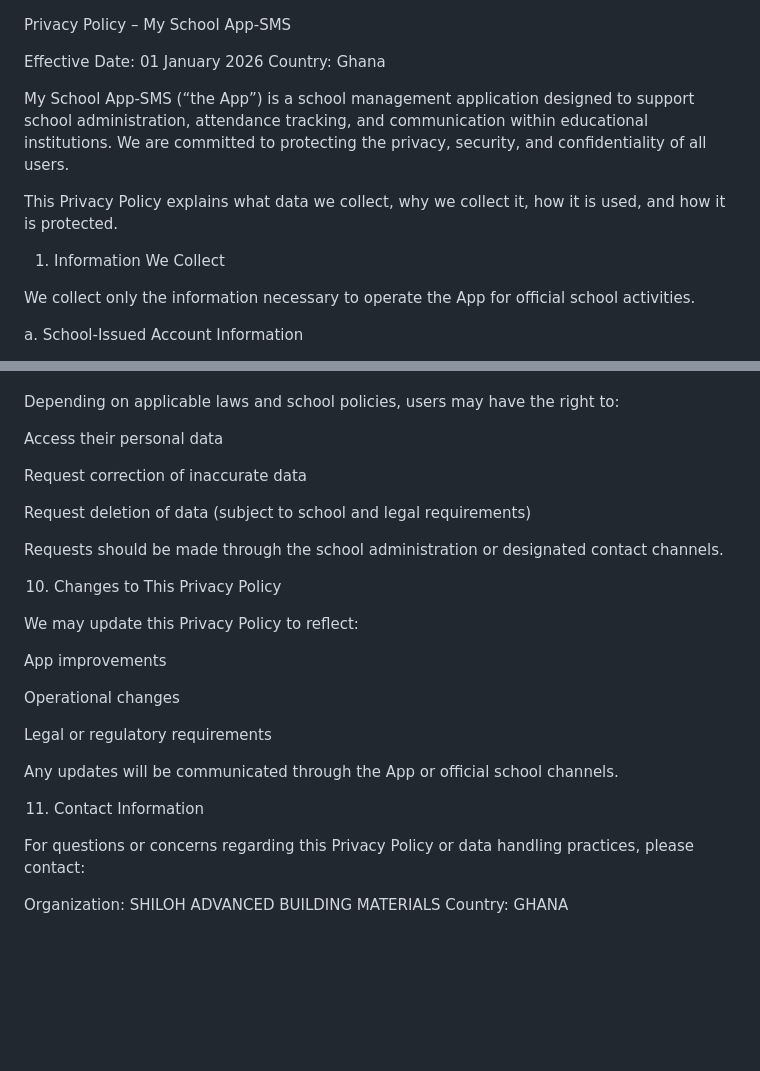
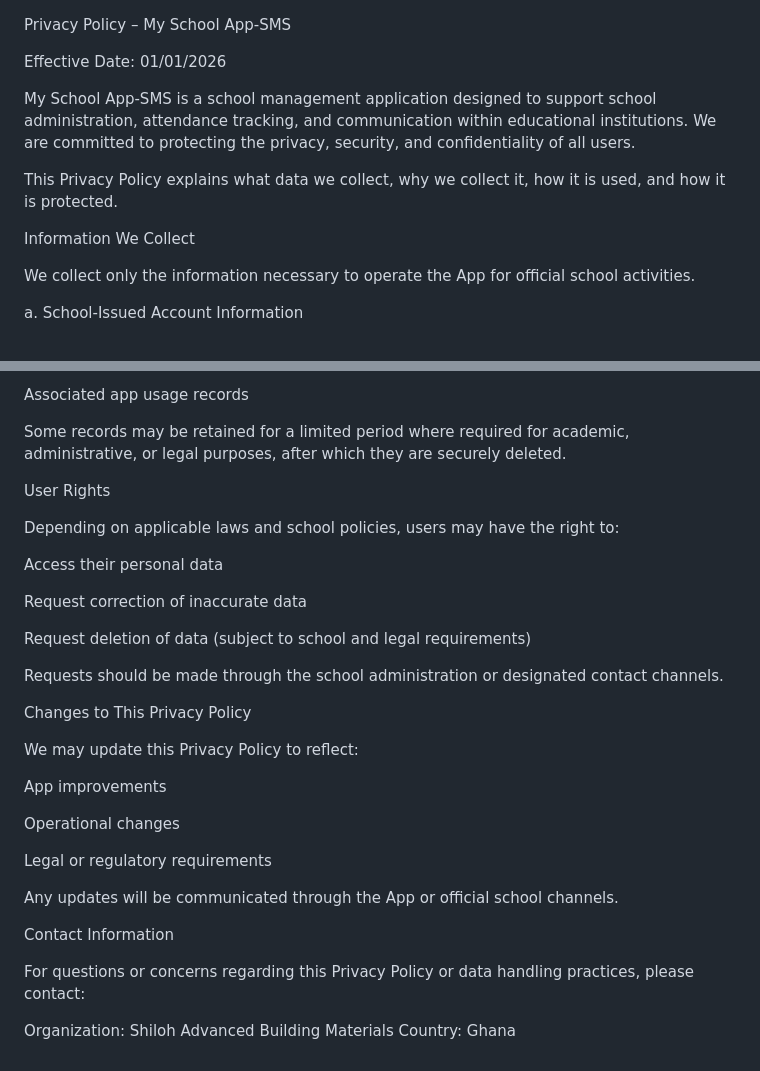
Before and after one commit to vanz7773/privacy-policy, a Markdown page: index.MD, 2 parts joined by grey strips. Rendered like a GitHub page; blank space fills up the shorter version.

```diff
--- a/index.MD
+++ b/index.MD
@@ -1,13 +1,12 @@
 Privacy Policy – My School App-SMS
 
-Effective Date: 01 January 2026
-Country: Ghana
+Effective Date: 01/01/2026
 
-My School App-SMS (“the App”) is a school management application designed to support school administration, attendance tracking, and communication within educational institutions. We are committed to protecting the privacy, security, and confidentiality of all users.
+My School App-SMS is a school management application designed to support school administration, attendance tracking, and communication within educational institutions. We are committed to protecting the privacy, security, and confidentiality of all users.
 
 This Privacy Policy explains what data we collect, why we collect it, how it is used, and how it is protected.
 
-1. Information We Collect
+Information We Collect
 
 We collect only the information necessary to operate the App for official school activities.
 
@@ -169,3 +181,8 @@ Data may be deleted upon request by the school or authorized administrator, subj
+Associated app usage records
+
+Some records may be retained for a limited period where required for academic, administrative, or legal purposes, after which they are securely deleted.
+
+User Rights
 
 Depending on applicable laws and school policies, users may have the right to:
 
@@ -177,7 +194,7 @@ Request deletion of data (subject to school and legal requirements)
 
 Requests should be made through the school administration or designated contact channels.
 
-10. Changes to This Privacy Policy
+Changes to This Privacy Policy
 
 We may update this Privacy Policy to reflect:
 
@@ -189,9 +206,9 @@ Legal or regulatory requirements
 
 Any updates will be communicated through the App or official school channels.
 
-11. Contact Information
+Contact Information
 
 For questions or concerns regarding this Privacy Policy or data handling practices, please contact:
 
-Organization: SHILOH ADVANCED BUILDING MATERIALS
-Country: GHANA
+Organization: Shiloh Advanced Building Materials
+Country: Ghana
```
Also changed, not shown: other parts of index.MD (+25 -12 lines).
